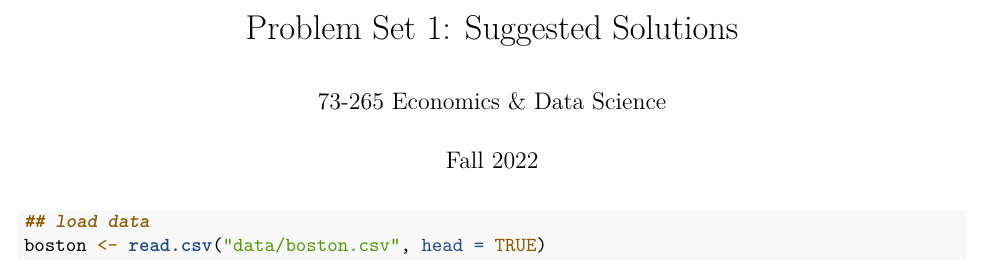
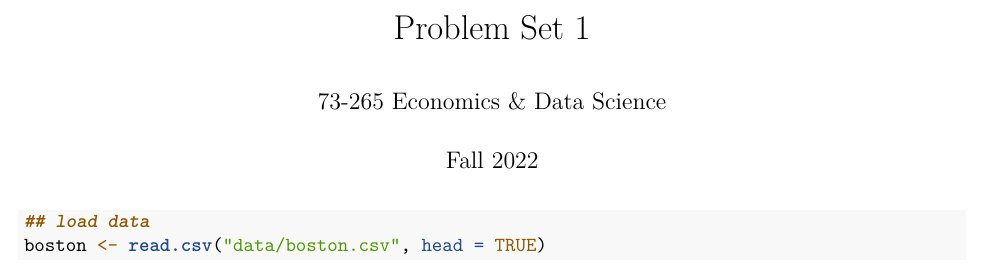
Before and after one commit to christinachoi21/Econ-and-Data-Science-, an R Markdown document (ps1_solution.Rmd): part of page 1 of 4, cut so that both start at the same text. Rendered offline with R 4.5, knitr and Pandoc, then LaTeX, with nearby package versions; some code elsewhere in the file could not run offline.

Commit message:
Update ps1_solution.Rmd

```diff
--- a/ps1_solution.Rmd
+++ b/ps1_solution.Rmd
@@ -1,5 +1,5 @@
 ---
-title: "Problem Set 1: Suggested Solutions"
+title: "Problem Set 1"
 author: "73-265 Economics & Data Science"
 date: "Fall 2022"
 output: pdf_document
```
